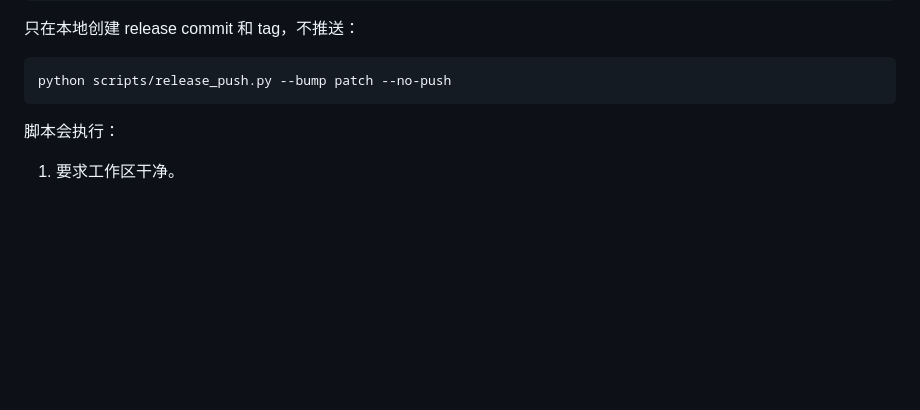
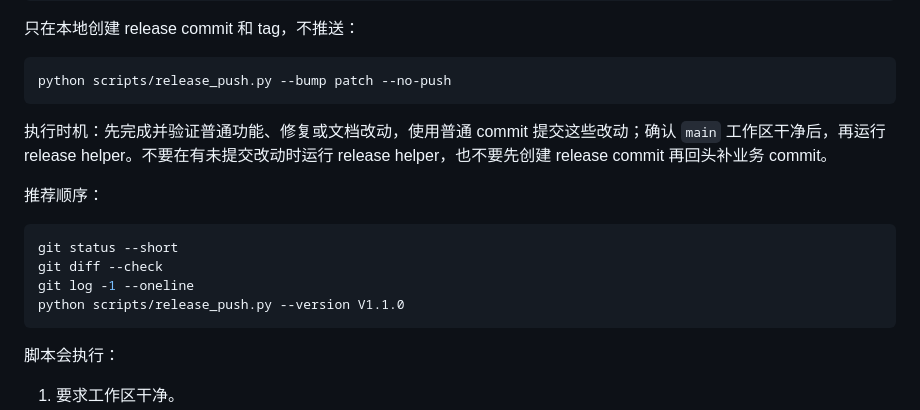
Before and after one commit to eddyzzl/marvis-risk-agent, a Markdown page: docs/versioning.md, the part around the change. GitHub-like rendering; blank space fills up the shorter version.

Commit message:
Restore release-helper execution order
Constraint: README points agents to docs/versioning.md for the full release sequence.
Rejected: Leave release timing only in README | future agents need the canonical versioning doc to say when release_push runs.
Confidence: high
Scope-risk: narrow
Directive: Run release_push only after ordinary changes are verified, committed, and the main worktree is clean.
Tested: V1.1 branch subagent review; git diff --check.
Not-tested: Full regression not needed for docs-only release-order wording.

````diff
--- a/docs/versioning.md
+++ b/docs/versioning.md
@@ -83,6 +83,17 @@ python scripts/release_push.py --bump patch --dry-run
 
 ```bash
 python scripts/release_push.py --bump patch --no-push
+```
+
+执行时机：先完成并验证普通功能、修复或文档改动，使用普通 commit 提交这些改动；确认 `main` 工作区干净后，再运行 release helper。不要在有未提交改动时运行 release helper，也不要先创建 release commit 再回头补业务 commit。
+
+推荐顺序：
+
+```bash
+git status --short
+git diff --check
+git log -1 --oneline
+python scripts/release_push.py --version V1.1.0
 ```
 
 脚本会执行：
````
